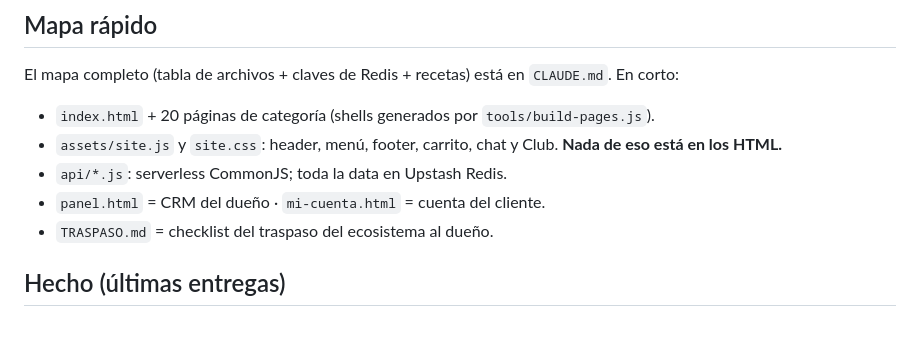
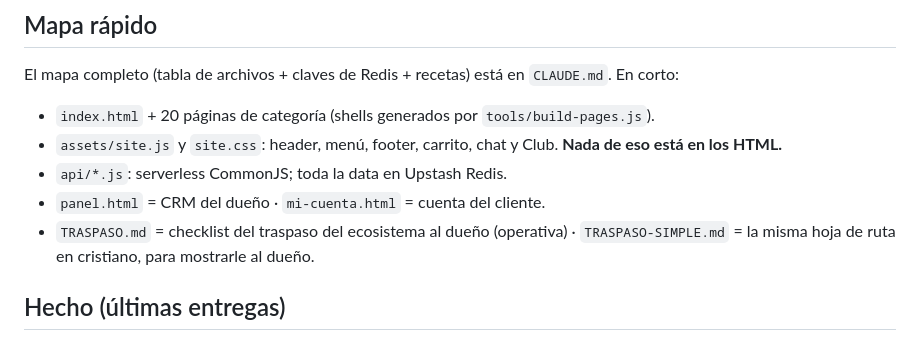
Before and after one commit to Fennix21/minimarket-arakaki-web, a Markdown page: ESTADO.md, the part around the change. Rendered like a GitHub page.

```diff
--- a/ESTADO.md
+++ b/ESTADO.md
@@ -18,7 +18,8 @@ El mapa completo (tabla de archivos + claves de Redis + recetas) está en `CLAUD
 - `assets/site.js` y `site.css`: header, menú, footer, carrito, chat y Club. **Nada de eso está en los HTML.**
 - `api/*.js`: serverless CommonJS; toda la data en Upstash Redis.
 - `panel.html` = CRM del dueño · `mi-cuenta.html` = cuenta del cliente.
-- `TRASPASO.md` = checklist del traspaso del ecosistema al dueño.
+- `TRASPASO.md` = checklist del traspaso del ecosistema al dueño (operativa) ·
+  `TRASPASO-SIMPLE.md` = la misma hoja de ruta en cristiano, para mostrarle al dueño.
 
 ## Hecho (últimas entregas)
 - 2026-08-04 — **Primer respaldo real de la base**: `respaldos/redis-20260804-0936.ndjson`
```
Also changed, not shown: TRASPASO-SIMPLE.md (added, +166 -0 lines), TRASPASO.md (+4 -0 lines).
